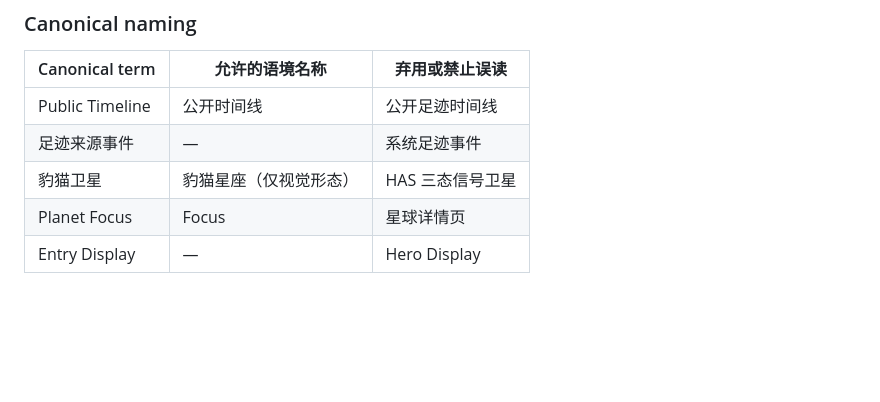
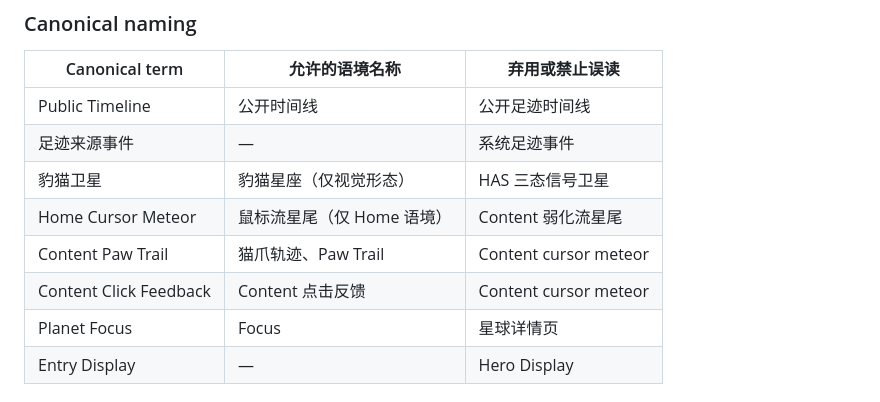
Before and after one commit to muxia51821/catstarry.xyz, a Markdown page: GLOSSARY.md, the part around one of its changes. Rendered like a GitHub page; blank space fills up the shorter version.

```diff
--- a/GLOSSARY.md
+++ b/GLOSSARY.md
@@ -122,6 +125,9 @@ GLOSSARY 只记录跨模块、跨 Phase、容易被误解或存在命名漂移
 | Public Timeline | 公开时间线 | 公开足迹时间线 |
 | 足迹来源事件 | — | 系统足迹事件 |
 | 豹猫卫星 | 豹猫星座（仅视觉形态） | HAS 三态信号卫星 |
+| Home Cursor Meteor | 鼠标流星尾（仅 Home 语境） | Content 弱化流星尾 |
+| Content Paw Trail | 猫爪轨迹、Paw Trail | Content cursor meteor |
+| Content Click Feedback | Content 点击反馈 | Content cursor meteor |
 | Planet Focus | Focus | 星球详情页 |
 | Entry Display | — | Hero Display |
 
```
Also changed, not shown: other parts of GLOSSARY.md (+7 -4 lines).
